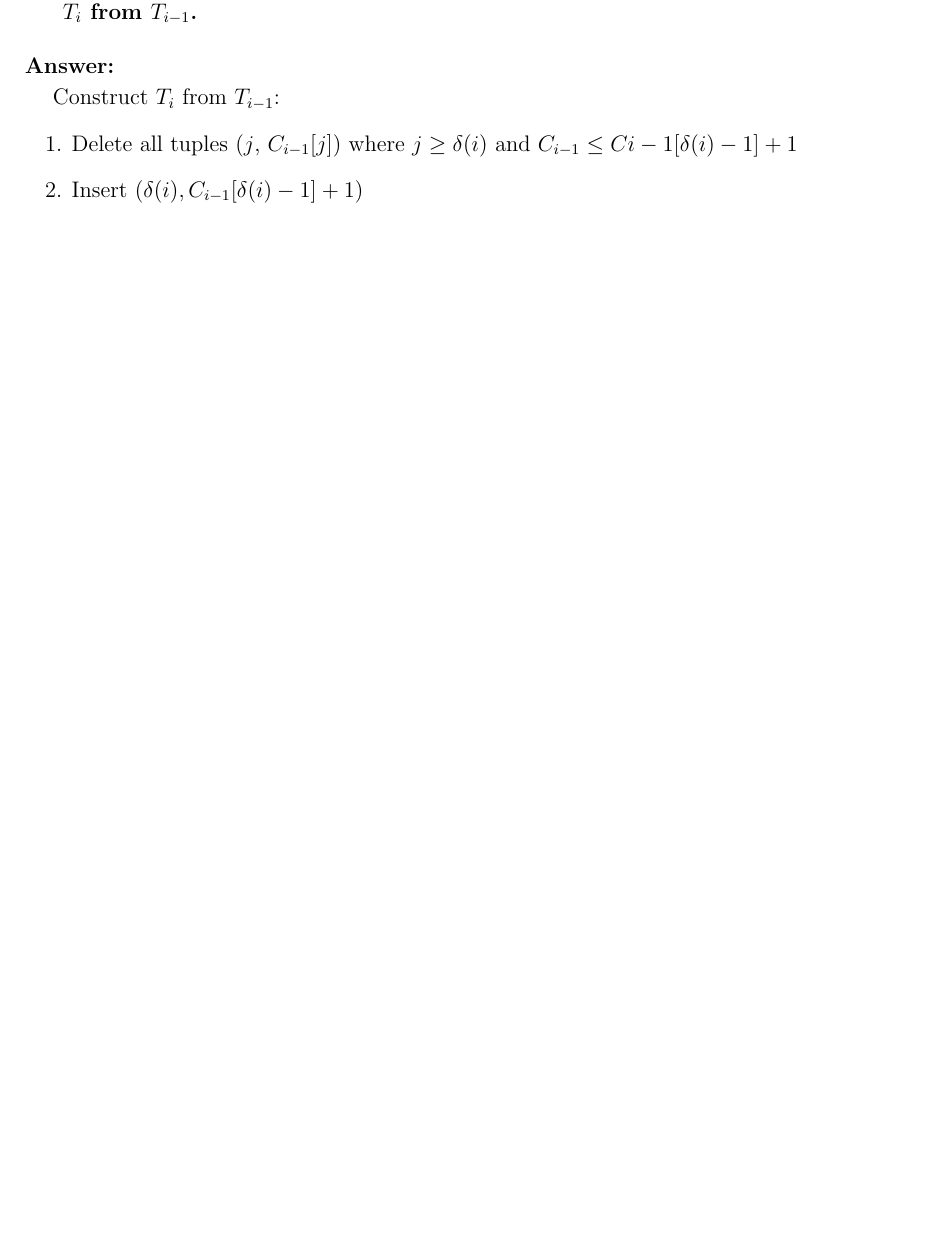
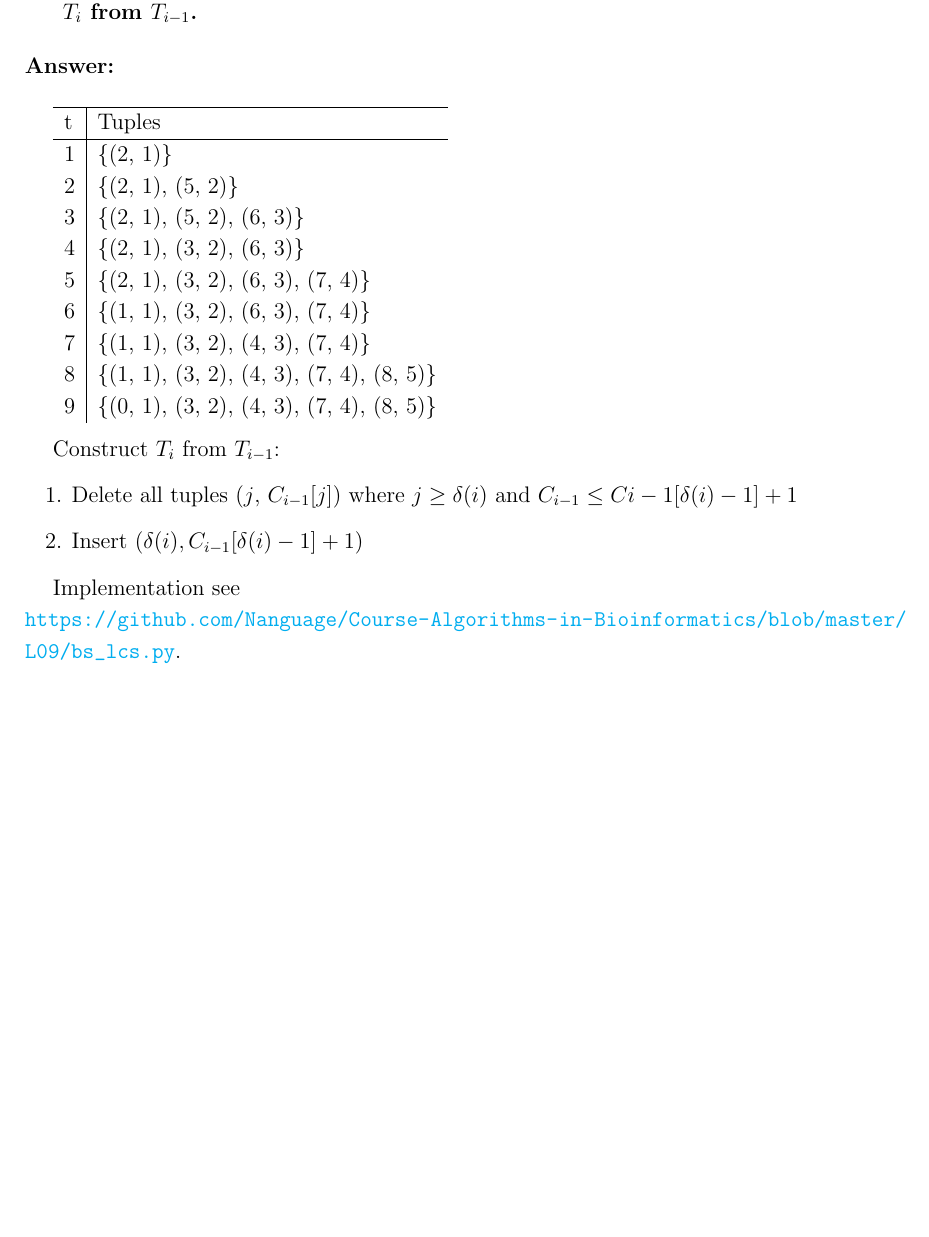
Before and after one commit to Nanguage/Course-Algorithms-in-Bioinformatics, a LaTeX problem sheet (Assignments/ass3/ass3.tex): part of page 2 of 2, cut so that both start at the same text, the shorter picture padded with empty space. Compiled offline with pdfLaTeX.

Commit message:
modify ass3

```diff
--- a/Assignments/ass3/ass3.tex
+++ b/Assignments/ass3/ass3.tex
@@ -79,7 +79,22 @@ list of tuples stored in $T_i$ for $i$=$0, 1, ..., 9$? Please discuss how do you
 $T_i$ from $T_{i-1}$.
 }
 
-\large{\textbf{Answer:}}
+\large{\textbf{Answer:}} \\
+
+\begin{tabular}{l|l}
+    \hline
+    t & Tuples \\
+    \hline
+    1 & \{(2, 1)\}\\
+    2 & \{(2, 1), (5, 2)\}\\
+    3 & \{(2, 1), (5, 2), (6, 3)\}\\
+    4 & \{(2, 1), (3, 2), (6, 3)\}\\
+    5 & \{(2, 1), (3, 2), (6, 3), (7, 4)\}\\
+    6 & \{(1, 1), (3, 2), (6, 3), (7, 4)\}\\
+    7 & \{(1, 1), (3, 2), (4, 3), (7, 4)\}\\
+    8 & \{(1, 1), (3, 2), (4, 3), (7, 4), (8, 5)\} \\
+    9 & \{(0, 1), (3, 2), (4, 3), (7, 4), (8, 5)\}
+\end{tabular} \\
 
 Construct $T_i$ from $T_{i-1}$:
 \begin{enumerate}
@@ -87,4 +102,7 @@ Construct $T_i$ from $T_{i-1}$:
     \item Insert $(\delta(i), C_{i-1}[\delta(i)-1]+1)$
 \end{enumerate}
 
+Implementation see \\
+\url{https://github.com/Nanguage/Course-Algorithms-in-Bioinformatics/blob/master/L09/bs_lcs.py}.
+
 \end{document}
```
